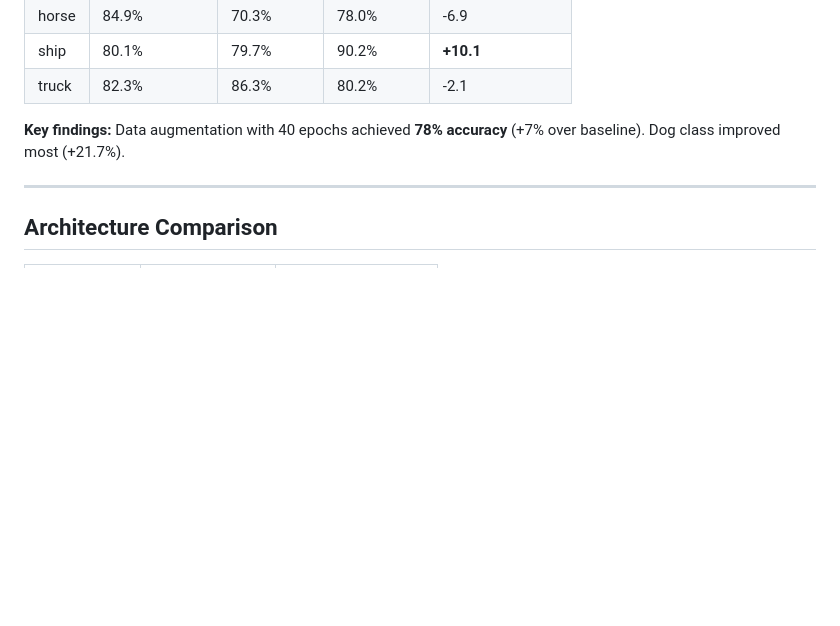
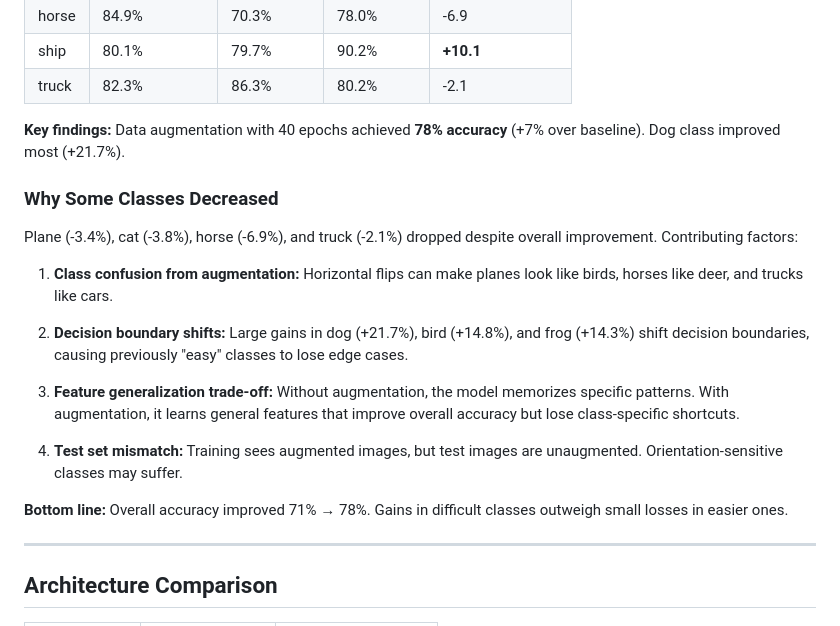
Before and after one commit to mike7seven/CIFAR-10, a Markdown page: Results.md, the part around the change. Drawn GitHub-style; blank space fills up the shorter version.

Commit message:
Add analysis of per-class accuracy changes with augmentation
Explain why plane, cat, horse, truck decreased despite overall
improvement (class confusion, decision boundary shifts, feature
generalization trade-offs).

Co-Authored-By: Claude Opus 4.5 <noreply@anthropic.com>

```diff
--- a/Results.md
+++ b/Results.md
@@ -143,6 +143,20 @@ Large CNN, MPS with RandomCrop(32, padding=4) and RandomHorizontalFlip
 
 **Key findings:** Data augmentation with 40 epochs achieved **78% accuracy** (+7% over baseline). Dog class improved most (+21.7%).
 
+### Why Some Classes Decreased
+
+Plane (-3.4%), cat (-3.8%), horse (-6.9%), and truck (-2.1%) dropped despite overall improvement. Contributing factors:
+
+1. **Class confusion from augmentation:** Horizontal flips can make planes look like birds, horses like deer, and trucks like cars.
+
+2. **Decision boundary shifts:** Large gains in dog (+21.7%), bird (+14.8%), and frog (+14.3%) shift decision boundaries, causing previously "easy" classes to lose edge cases.
+
+3. **Feature generalization trade-off:** Without augmentation, the model memorizes specific patterns. With augmentation, it learns general features that improve overall accuracy but lose class-specific shortcuts.
+
+4. **Test set mismatch:** Training sees augmented images, but test images are unaugmented. Orientation-sensitive classes may suffer.
+
+**Bottom line:** Overall accuracy improved 71% → 78%. Gains in difficult classes outweigh small losses in easier ones.
+
 ---
 
 ## Architecture Comparison
```
